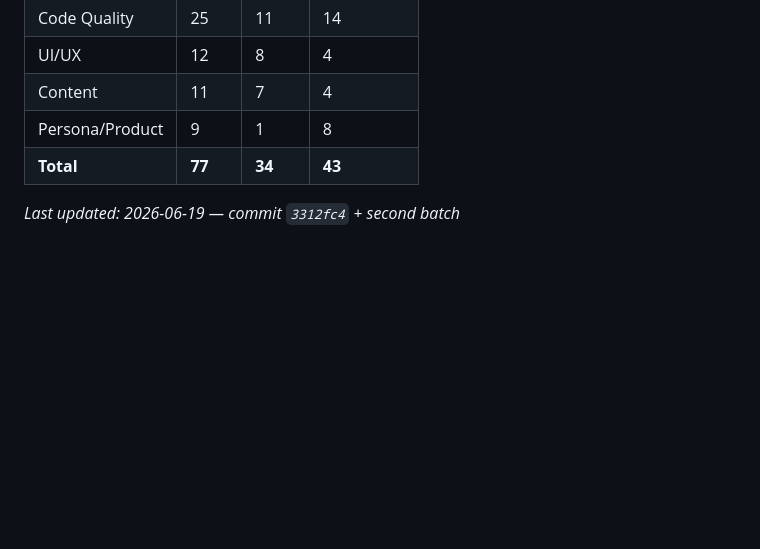
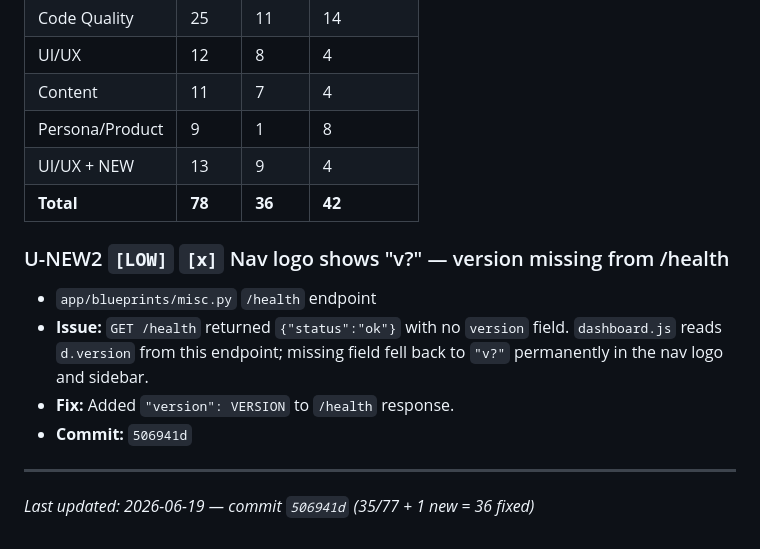
Before and after one commit to Layruss98266/SEO-Suite, a Markdown page: AUDIT_LOG.md, the part around the change. GitHub-like rendering; blank space fills up the shorter version.

Commit message:
chore(audit): log U-NEW2 version fix, update progress to 36/78
Co-Authored-By: Claude Opus 4.7 <noreply@anthropic.com>

```diff
--- a/AUDIT_LOG.md
+++ b/AUDIT_LOG.md
@@ -399,6 +399,15 @@
 | UI/UX | 12 | 8 | 4 |
 | Content | 11 | 7 | 4 |
 | Persona/Product | 9 | 1 | 8 |
-| **Total** | **77** | **34** | **43** |
+| UI/UX + NEW | 13 | 9 | 4 |
+| **Total** | **78** | **36** | **42** |
 
-_Last updated: 2026-06-19 — commit `3312fc4` + second batch_
+### U-NEW2 `[LOW]` `[x]` Nav logo shows "v?" — version missing from /health
+- `app/blueprints/misc.py` `/health` endpoint
+- **Issue:** `GET /health` returned `{"status":"ok"}` with no `version` field. `dashboard.js` reads `d.version` from this endpoint; missing field fell back to `"v?"` permanently in the nav logo and sidebar.
+- **Fix:** Added `"version": VERSION` to `/health` response.
+- **Commit:** `506941d`
+
+---
+
+_Last updated: 2026-06-19 — commit `506941d` (35/77 + 1 new = 36 fixed)_
```
